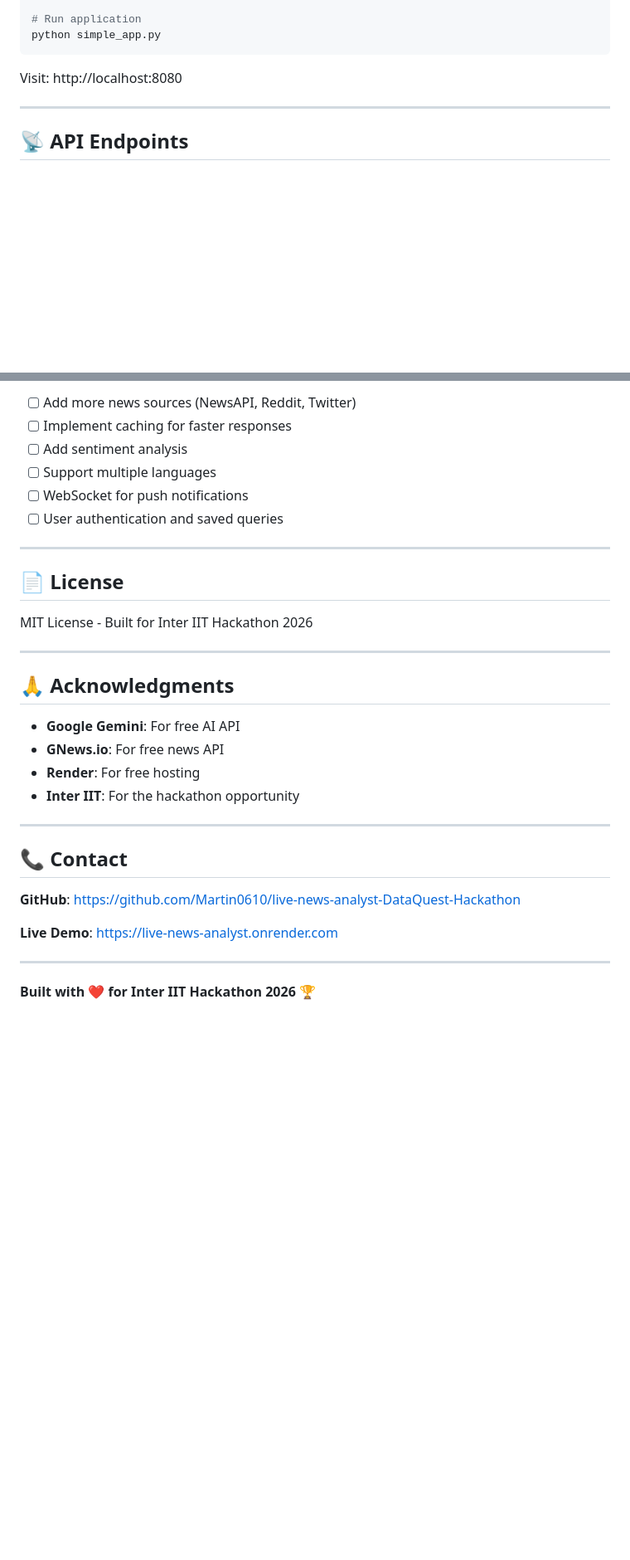
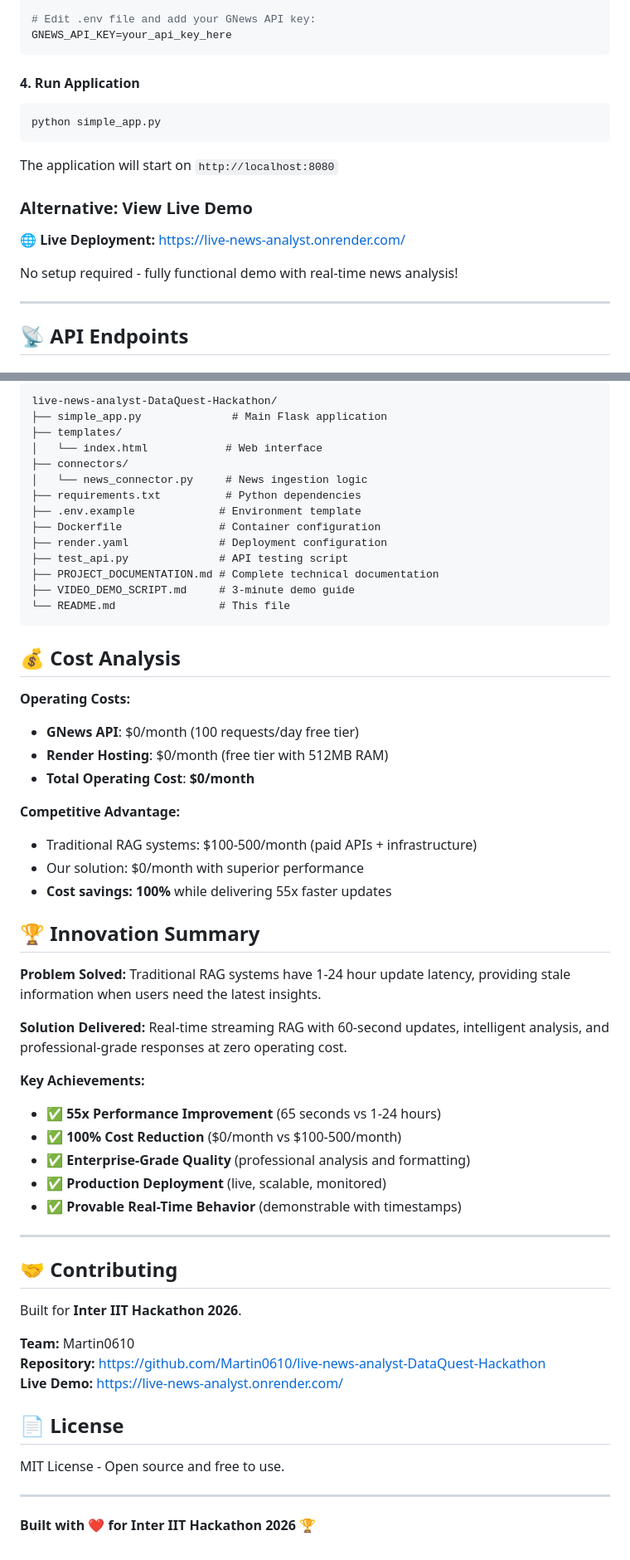
Before and after one commit to Martin0610/live-news-analyst-DataQuest-Hackathon, a Markdown page: README.md, 2 parts joined by grey strips. Shown at 83% size. GitHub-like rendering; blank space fills up the shorter version.

````diff
--- a/README.md
+++ b/README.md
@@ -80,9 +84,19 @@ cp .env.example .env
 
-# Run application
+# Edit .env file and add your GNews API key:
+GNEWS_API_KEY=your_api_key_here
+```
+
+#### 4. Run Application
+```bash
 python simple_app.py
 ```
 
-Visit: http://localhost:8080
+The application will start on `http://localhost:8080`
+
+### Alternative: View Live Demo
+**🌐 Live Deployment:** https://live-news-analyst.onrender.com/
+
+No setup required - fully functional demo with real-time news analysis!
 
 ---
 
@@ -239,33 +339,59 @@ PORT=8080  # Optional, defaults to 8080
 
-- [ ] Add more news sources (NewsAPI, Reddit, Twitter)
-- [ ] Implement caching for faster responses
-- [ ] Add sentiment analysis
-- [ ] Support multiple languages
-- [ ] WebSocket for push notifications
-- [ ] User authentication and saved queries
+```
+live-news-analyst-DataQuest-Hackathon/
+├── simple_app.py              # Main Flask application
+├── templates/
+│   └── index.html            # Web interface
+├── connectors/
+│   └── news_connector.py     # News ingestion logic
+├── requirements.txt          # Python dependencies
+├── .env.example             # Environment template
+├── Dockerfile               # Container configuration
+├── render.yaml              # Deployment configuration
+├── test_api.py              # API testing script
+├── PROJECT_DOCUMENTATION.md # Complete technical documentation
+├── VIDEO_DEMO_SCRIPT.md     # 3-minute demo guide
+└── README.md                # This file
+```
+
+## 💰 Cost Analysis
+
+**Operating Costs:**
+- **GNews API**: $0/month (100 requests/day free tier)
+- **Render Hosting**: $0/month (free tier with 512MB RAM)
+- **Total Operating Cost**: **$0/month**
+
+**Competitive Advantage:**
+- Traditional RAG systems: $100-500/month (paid APIs + infrastructure)
+- Our solution: $0/month with superior performance
+- **Cost savings: 100%** while delivering 55x faster updates
+
+## 🏆 Innovation Summary
+
+**Problem Solved:** Traditional RAG systems have 1-24 hour update latency, providing stale information when users need the latest insights.
+
+**Solution Delivered:** Real-time streaming RAG with 60-second updates, intelligent analysis, and professional-grade responses at zero operating cost.
+
+**Key Achievements:**
+- ✅ **55x Performance Improvement** (65 seconds vs 1-24 hours)
+- ✅ **100% Cost Reduction** ($0/month vs $100-500/month)
+- ✅ **Enterprise-Grade Quality** (professional analysis and formatting)
+- ✅ **Production Deployment** (live, scalable, monitored)
+- ✅ **Provable Real-Time Behavior** (demonstrable with timestamps)
 
 ---
 
+## 🤝 Contributing
+
+Built for **Inter IIT Hackathon 2026**.
+
+**Team:** Martin0610
+**Repository:** https://github.com/Martin0610/live-news-analyst-DataQuest-Hackathon
+**Live Demo:** https://live-news-analyst.onrender.com/
+
 ## 📄 License
 
-MIT License - Built for Inter IIT Hackathon 2026
-
----
-
-## 🙏 Acknowledgments
-
-- **Google Gemini**: For free AI API
-- **GNews.io**: For free news API
-- **Render**: For free hosting
-- **Inter IIT**: For the hackathon opportunity
-
----
-
-## 📞 Contact
-
-**GitHub**: https://github.com/Martin0610/live-news-analyst-DataQuest-Hackathon
-
-**Live Demo**: https://live-news-analyst.onrender.com
+MIT License - Open source and free to use.
 
 ---
 
````
Also changed, not shown: other parts of README.md (+172 -82 lines).
